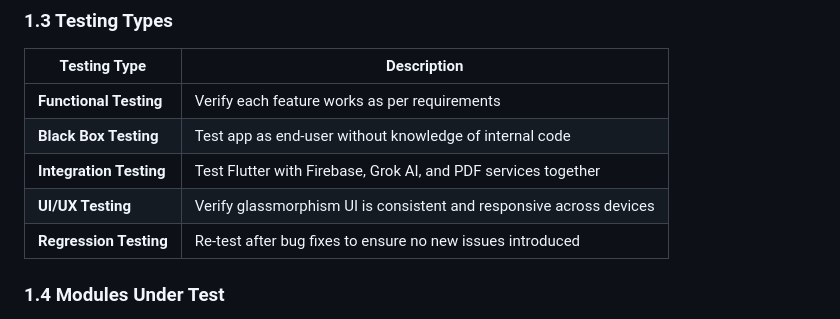
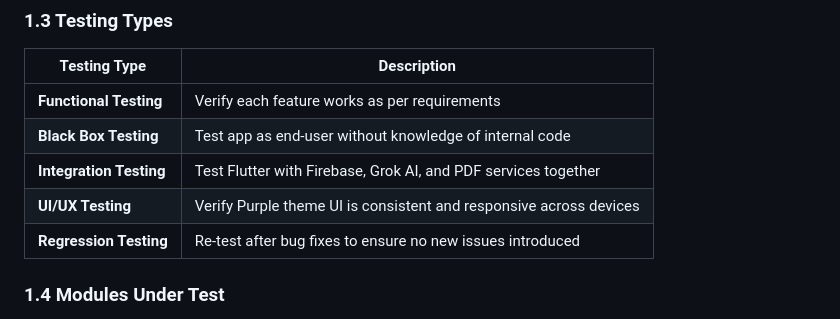
Before and after one commit to bushra-waseem/MaintainIQ, a Markdown page: SQA.md, the part around the change. GitHub-like rendering.

```diff
--- a/SQA.md
+++ b/SQA.md
@@ -33,7 +33,7 @@ This SQA document covers functional and non-functional testing of the MaintainIQ
 | **Functional Testing** | Verify each feature works as per requirements |
 | **Black Box Testing** | Test app as end-user without knowledge of internal code |
 | **Integration Testing** | Test Flutter with Firebase, Grok AI, and PDF services together |
-| **UI/UX Testing** | Verify glassmorphism UI is consistent and responsive across devices |
+| **UI/UX Testing** | Verify Purple theme UI is consistent and responsive across devices |
 | **Regression Testing** | Re-test after bug fixes to ensure no new issues introduced |
 
 ### 1.4 Modules Under Test
```
